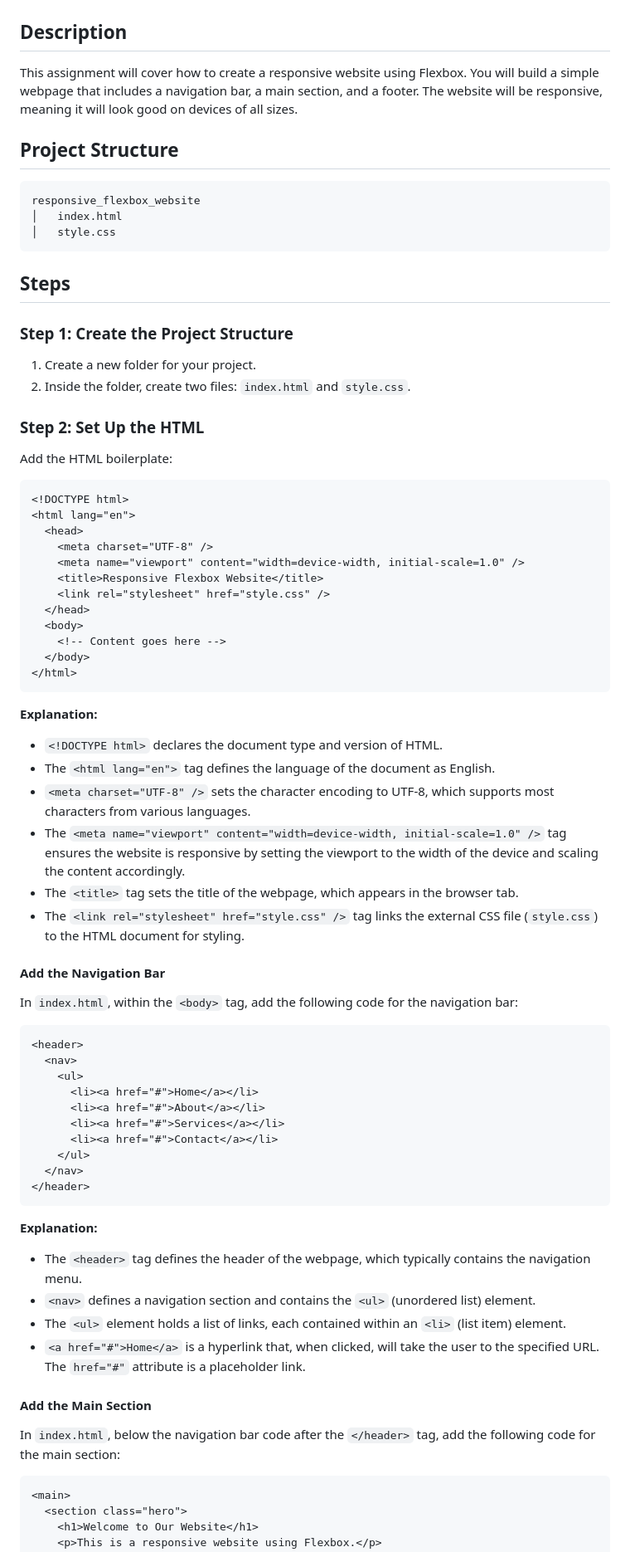
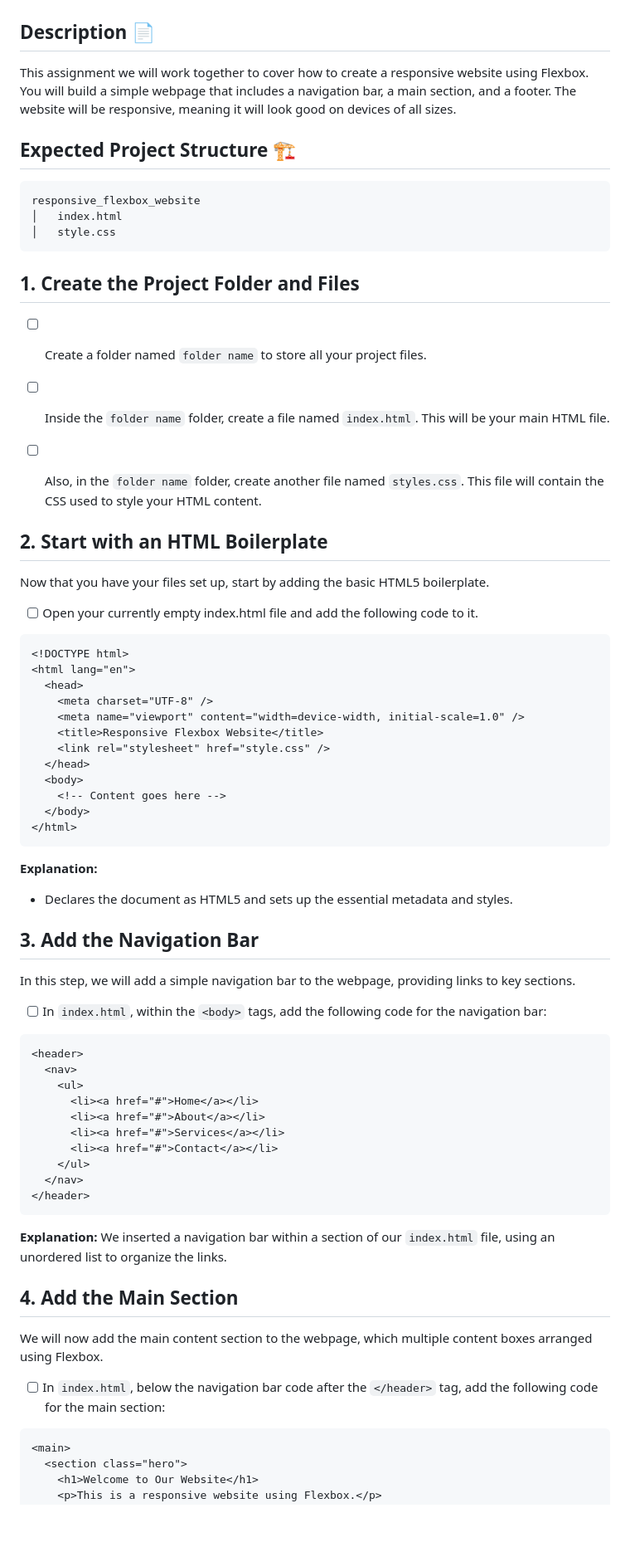
Before and after one commit to norma13115/aisd-wde-4-Intermediate-flexbox, a Markdown page: README.md, the part around one of its changes. Shown at 83% size. Drawn GitHub-style; blank space fills up the shorter version.

````diff
--- a/README.md
+++ b/README.md
@@ -2,10 +2,12 @@
 
 ![Screenshot of the project](assets/images/example.png)
 
-## Description
-This assignment will cover how to create a responsive website using Flexbox. You will build a simple webpage that includes a navigation bar, a main section, and a footer. The website will be responsive, meaning it will look good on devices of all sizes.
+## Description 📄
+This assignment we will work together to cover how to create a responsive website using Flexbox.
+You will build a simple webpage that includes a navigation bar, a main section, and a footer.
+The website will be responsive, meaning it will look good on devices of all sizes.
 
-## Project Structure
+## Expected Project Structure 🏗️
 
 ```
 responsive_flexbox_website
@@ -13,16 +15,18 @@ responsive_flexbox_website
 │   style.css
 ```
 
-## Steps
 
-### Step 1: Create the Project Structure
+## 1. **Create the Project Folder and Files**
+   - [ ] Create a folder named `folder name` to store all your project files.
 
-1. Create a new folder for your project.
-2. Inside the folder, create two files: `index.html` and `style.css`.
+   - [ ] Inside the `folder name` folder, create a file named `index.html`. This will be your main HTML file.
 
-### Step 2: Set Up the HTML
+   - [ ] Also, in the `folder name` folder, create another file named `styles.css`. This file will contain the CSS used to style your HTML content.
 
-Add the HTML boilerplate:
+## 2. **Start with an HTML Boilerplate**
+Now that you have your files set up, start by adding the basic HTML5 boilerplate.
+
+  - [ ] Open your currently empty index.html file and add the following code to it.
 
 ```html
 <!DOCTYPE html>
@@ -40,16 +44,12 @@ Add the HTML boilerplate:
 ```
 
 **Explanation:**
-- `<!DOCTYPE html>` declares the document type and version of HTML.
-- The `<html lang="en">` tag defines the language of the document as English.
-- `<meta charset="UTF-8" />` sets the character encoding to UTF-8, which supports most characters from various languages.
-- The `<meta name="viewport" content="width=device-width, initial-scale=1.0" />` tag ensures the website is responsive by setting the viewport to the width of the device and scaling the content accordingly.
-- The `<title>` tag sets the title of the webpage, which appears in the browser tab.
-- The `<link rel="stylesheet" href="style.css" />` tag links the external CSS file (`style.css`) to the HTML document for styling.
+- Declares the document as HTML5 and sets up the essential metadata and styles.
 
-#### Add the Navigation Bar
+## 3. **Add the Navigation Bar**
+In this step, we will add a simple navigation bar to the webpage, providing links to key sections.
 
-In `index.html`, within the `<body>` tag, add the following code for the navigation bar:
+ - [ ] In `index.html`, within the `<body>` tags, add the following code for the navigation bar:
 
 ```html
 <header>
@@ -65,14 +65,12 @@ In `index.html`, within the `<body>` tag, add the following code for the navigat
 ```
 
 **Explanation:**
-- The `<header>` tag defines the header of the webpage, which typically contains the navigation menu.
-- `<nav>` defines a navigation section and contains the `<ul>` (unordered list) element.
-- The `<ul>` element holds a list of links, each contained within an `<li>` (list item) element.
-- `<a href="#">Home</a>` is a hyperlink that, when clicked, will take the user to the specified URL. The `href="#"` attribute is a placeholder link.
+We inserted a navigation bar within a <header> section of our `index.html` file, using an unordered list to organize the links.
 
-#### Add the Main Section
+## 4. **Add the Main Section**
+We will now add the main content section to the webpage, which multiple content boxes arranged using Flexbox.
 
-In `index.html`, below the navigation bar code after the `</header>` tag, add the following code for the main section:
+- [ ] In `index.html`, below the navigation bar code after the `</header>` tag, add the following code for the main section:
 
 ```html
 <main>
````
Also changed, not shown: other parts of README.md (+59 -42 lines).
